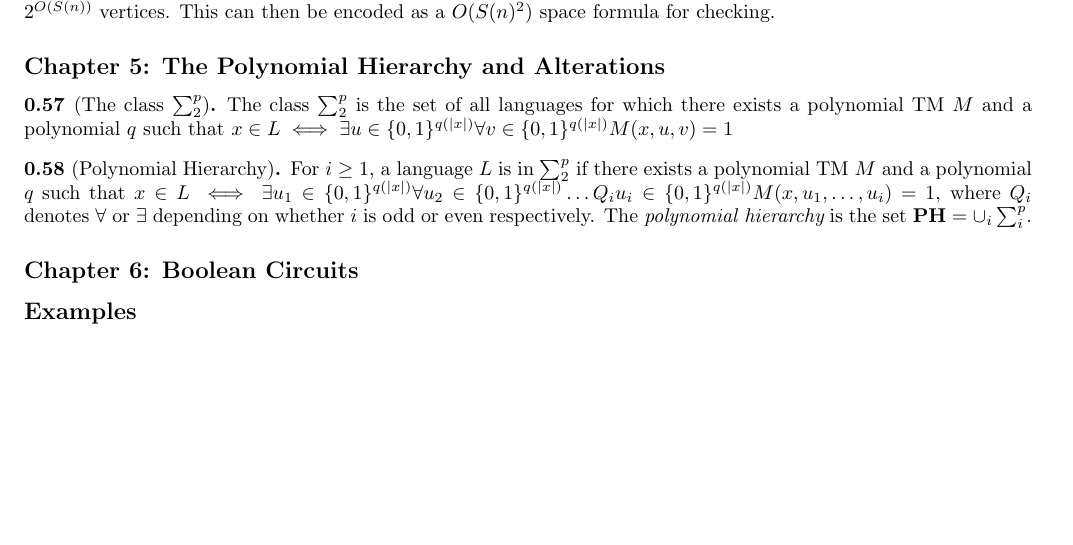
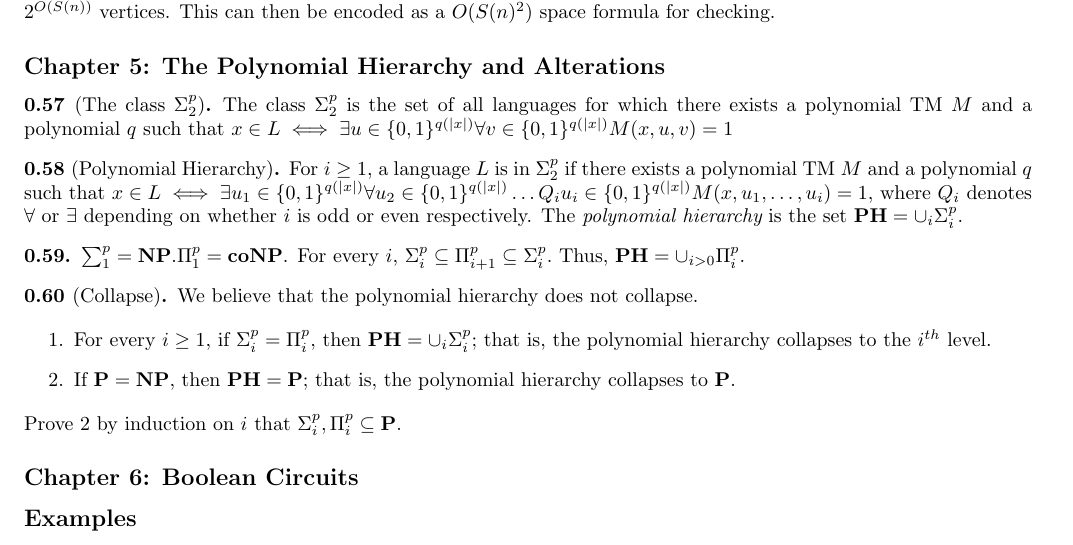
Before and after one commit to annieechen/cpsc468-midterm-review, a LaTeX document (cpsc468-midterm-review.tex, which reads chapter-5.tex): part of page 4 of 4, cut so that both start at the same text, the shorter picture padded with empty space. Compiled offline with pdfLaTeX.

Commit message:
polynomial hierarchy collapse

```diff
--- a/chapter-5.tex
+++ b/chapter-5.tex
@@ -1,15 +1,37 @@
 \subsection*{Chapter 5: The Polynomial Hierarchy and Alterations}
-\begin{note}[The class $\sum_{2}^{p}$]
-The class $\sum_{2}^{p}$ is the set of all languages for which there exists a polynomial TM $M$
+\begin{note}[The class $\Sigma_{2}^{p}$]
+The class $\Sigma_{2}^{p}$ is the set of all languages for which there exists a polynomial TM $M$
 and a polynomial $q$ such that
 $x \in L \iff \exists u \in \{0,1\}^{q(|x|)} \forall v \in \{0,1\}^{q(|x|)} M(x, u, v) = 1 $
 \end{note}
 
 \begin{note}[Polynomial Hierarchy]
-For $ i \geq$ 1, a language $L$ is in $\sum_{2}^{p}$ if there exists a polynomial TM $M$
+For $ i \geq$ 1, a language $L$ is in $\Sigma_{2}^{p}$ if there exists a polynomial TM $M$
 and a polynomial $q$ such that
 $x \in L \iff \exists u_{1} \in \{0,1\}^{q(|x|)} \forall u_{2} \in \{0,1\}^{q(|x|)} \ldots
 Q_{i}u_{i} \in \{0,1\}^{q(|x|)} M(x, u_{1}, \ldots, u_{i}) = 1 $,
 where $Q_i$ denotes $\forall$ or $\exists$ depending on whether $i$ is odd or even respectively.
-The $\textit{polynomial hierarchy}$ is the set $\textbf{PH} = \cup_{i} \sum_{i}^{p}$.
+The $\textit{polynomial hierarchy}$ is the set $\textbf{PH} = \cup_{i} \Sigma_{i}^{p}$.
 \end{note}
+
+\begin{note}
+$\sum_{1}^{p} = \textbf{NP}.
+\Pi_{1}^{p} = \textbf{coNP}$.
+For every $i$, $\Sigma_{i}^{p} \subseteq \Pi_{i+1}^{p} \subseteq \Sigma_{i}^{p}.$
+Thus, $\textbf{PH} = \cup_{i > 0} \Pi_{i}^{p}$.
+\end{note}
+
+\begin{note}[Collapse]
+We believe that the polynomial hierarchy does not collapse.
+
+\begin{enumerate}
+	\item
+		For every $i \geq 1$, if $\Sigma_{i}^{p} = \Pi_{i}^{p}$, then
+		$\textbf{PH} = \cup_{i} \Sigma_{i}^{p}$; that is, the polynomial hierarchy collapses
+		to the $i^{th}$ level.
+	\item
+		If $\textbf{P} = \textbf{NP}$, then $\textbf{PH} = \textbf{P}$; that is, the polynomial
+		hierarchy collapses to $\textbf{P}$.
+\end{enumerate}
+Prove 2 by induction on $i$ that $\Sigma_{i}^{p}, \Pi_{i}^{p} \subseteq \textbf{P}$.
+\end{note}
```
Also changed, not shown: cpsc468-midterm-review.pdf, 2 other files.
